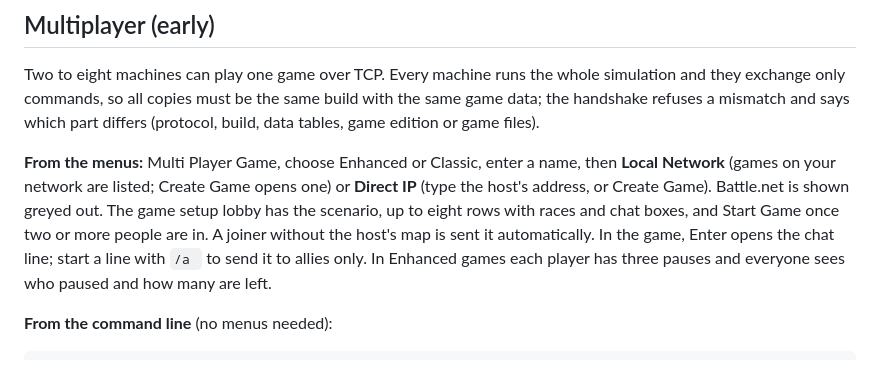
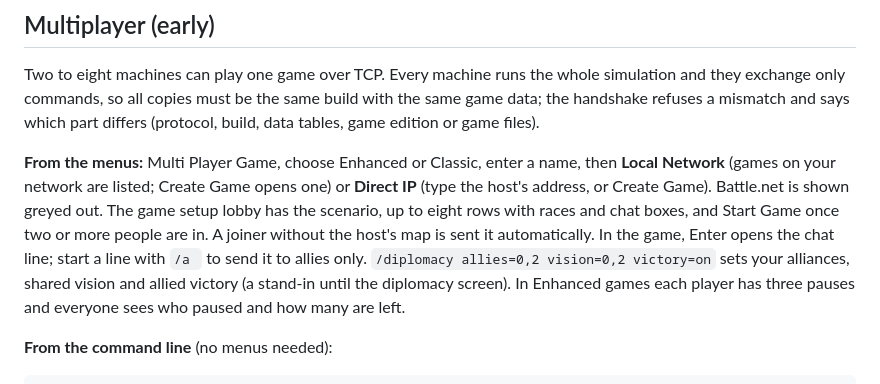
Before and after one commit to hastinbe/tidewater, a Markdown page: README.md, the part around the change. Rendered like a GitHub page.

Commit message:
docs: diplomacy command in the network design and README
Co-Authored-By: Claude Sonnet 5.5 <noreply@anthropic.com>

```diff
--- a/README.md
+++ b/README.md
@@ -244,7 +244,7 @@ Run `tidewater --help` for the same list. The optional positional argument is a
 
 Two to eight machines can play one game over TCP. Every machine runs the whole simulation and they exchange only commands, so all copies must be the same build with the same game data; the handshake refuses a mismatch and says which part differs (protocol, build, data tables, game edition or game files).
 
-**From the menus:** Multi Player Game, choose Enhanced or Classic, enter a name, then **Local Network** (games on your network are listed; Create Game opens one) or **Direct IP** (type the host's address, or Create Game). Battle.net is shown greyed out. The game setup lobby has the scenario, up to eight rows with races and chat boxes, and Start Game once two or more people are in. A joiner without the host's map is sent it automatically. In the game, Enter opens the chat line; start a line with `/a ` to send it to allies only. In Enhanced games each player has three pauses and everyone sees who paused and how many are left.
+**From the menus:** Multi Player Game, choose Enhanced or Classic, enter a name, then **Local Network** (games on your network are listed; Create Game opens one) or **Direct IP** (type the host's address, or Create Game). Battle.net is shown greyed out. The game setup lobby has the scenario, up to eight rows with races and chat boxes, and Start Game once two or more people are in. A joiner without the host's map is sent it automatically. In the game, Enter opens the chat line; start a line with `/a ` to send it to allies only. `/diplomacy allies=0,2 vision=0,2 victory=on` sets your alliances, shared vision and allied victory (a stand-in until the diplomacy screen). In Enhanced games each player has three pauses and everyone sees who paused and how many are left.
 
 **From the command line** (no menus needed):
 
```
Also changed, not shown: docs/design/network.md (+14 -5 lines).
